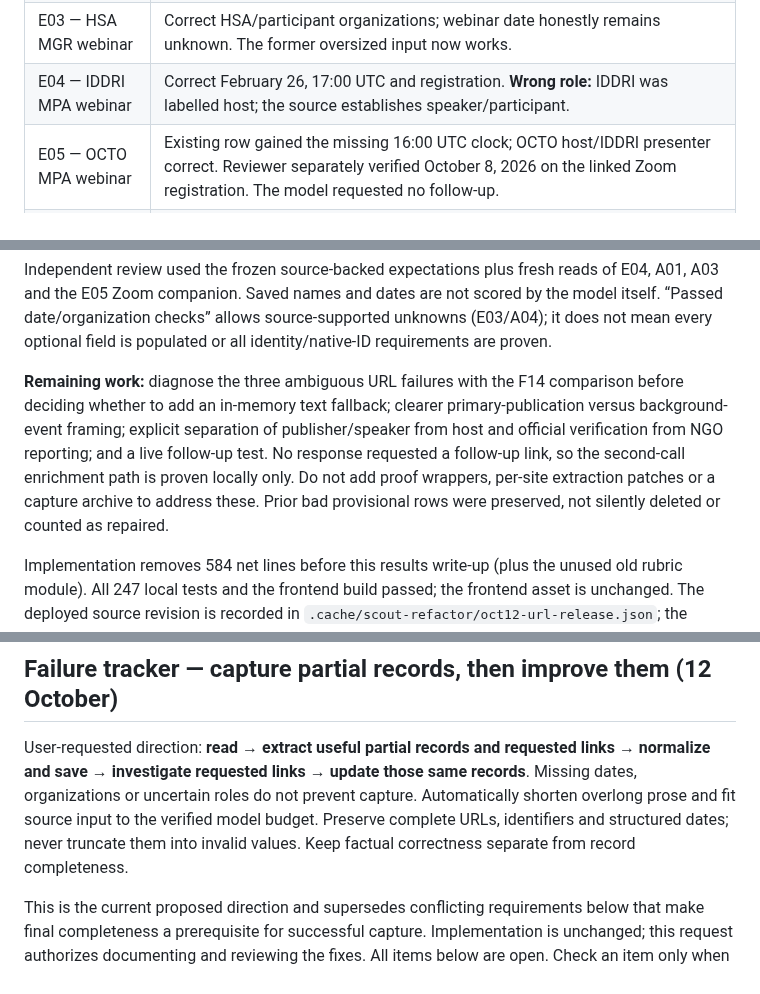
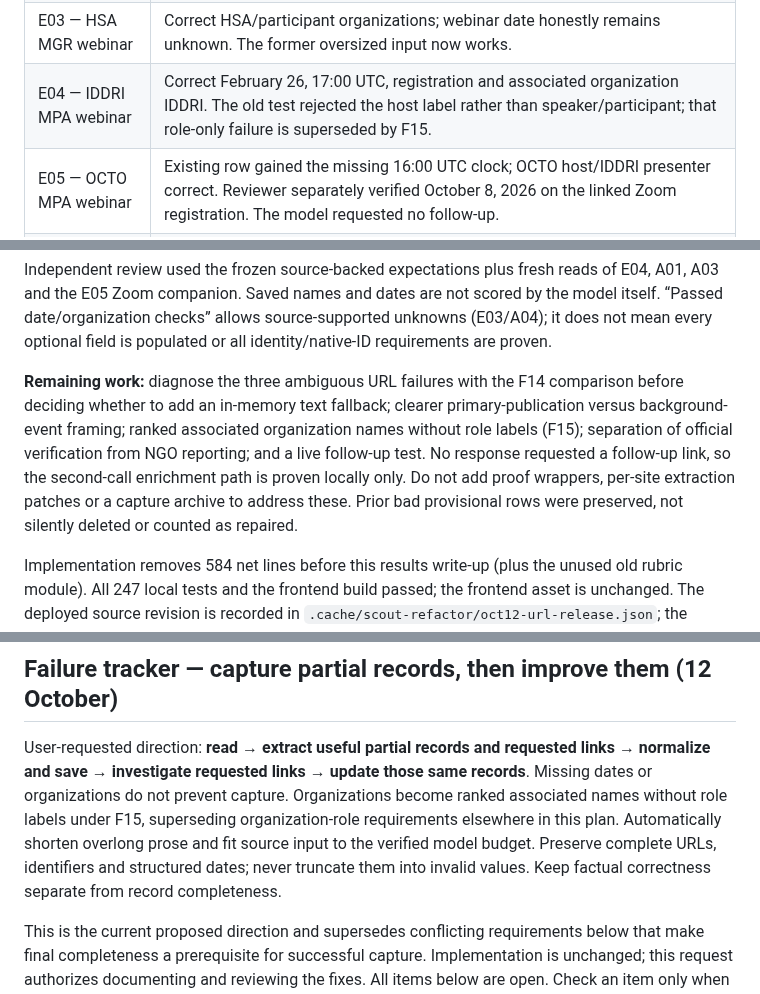
Before and after one commit to oceanagentics/scout, a Markdown page: refactor-consumption.md, 3 parts joined by grey strips. Rendered like a GitHub page.

Commit message:
Track ranked organization names without role labels

```diff
--- a/refactor-consumption.md
+++ b/refactor-consumption.md
@@ -32,7 +32,7 @@ Actual Gemini allowances were reverified: 500 generations/day, 15/minute, 250,00
 | E01 — HUB Ocean | Correct October 22 start/end times and HUB Ocean organizer; useful event saved. |
 | E02 — HSA CHM webinar | No capture; `url_unreadable` did not distinguish retrieval failure, missing metadata or the model's own unreadable answer. Diagnose under F14. |
 | E03 — HSA MGR webinar | Correct HSA/participant organizations; webinar date honestly remains unknown. The former oversized input now works. |
-| E04 — IDDRI MPA webinar | Correct February 26, 17:00 UTC and registration. **Wrong role:** IDDRI was labelled host; the source establishes speaker/participant. |
+| E04 — IDDRI MPA webinar | Correct February 26, 17:00 UTC, registration and associated organization IDDRI. The old test rejected the host label rather than speaker/participant; that role-only failure is superseded by F15. |
 | E05 — OCTO MPA webinar | Existing row gained the missing 16:00 UTC clock; OCTO host/IDDRI presenter correct. Reviewer separately verified October 8, 2026 on the linked Zoom registration. The model requested no follow-up. |
 | E09 — CBD session | No capture; ambiguous `url_unreadable` requires F14 diagnosis. Existing duplicate and organization lookup remain unresolved; identity repair is not demonstrated. |
 | A01 — HSA recap | Correct October 2 publication, HSA publisher and reported 101 ratifications. **Relevance gap:** it asserted officially verified ratifications/High using the NGO article alone. |
@@ -44,7 +44,7 @@ Actual Gemini allowances were reverified: 500 generations/day, 15/minute, 250,00
 
 Independent review used the frozen source-backed expectations plus fresh reads of E04, A01, A03 and the E05 Zoom companion. Saved names and dates are not scored by the model itself. “Passed date/organization checks” allows source-supported unknowns (E03/A04); it does not mean every optional field is populated or all identity/native-ID requirements are proven.
 
-**Remaining work:** diagnose the three ambiguous URL failures with the F14 comparison before deciding whether to add an in-memory text fallback; clearer primary-publication versus background-event framing; explicit separation of publisher/speaker from host and official verification from NGO reporting; and a live follow-up test. No response requested a follow-up link, so the second-call enrichment path is proven locally only. Do not add proof wrappers, per-site extraction patches or a capture archive to address these. Prior bad provisional rows were preserved, not silently deleted or counted as repaired.
+**Remaining work:** diagnose the three ambiguous URL failures with the F14 comparison before deciding whether to add an in-memory text fallback; clearer primary-publication versus background-event framing; ranked associated organization names without role labels (F15); separation of official verification from NGO reporting; and a live follow-up test. No response requested a follow-up link, so the second-call enrichment path is proven locally only. Do not add proof wrappers, per-site extraction patches or a capture archive to address these. Prior bad provisional rows were preserved, not silently deleted or counted as repaired.
 
 Implementation removes 584 net lines before this results write-up (plus the unused old rubric module). All 247 local tests and the frontend build passed; the frontend asset is unchanged. The deployed source revision is recorded in `.cache/scout-refactor/oct12-url-release.json`; the baseline remains `oct12-evaluation-results.json`, and the new evidence is `oct12-url-evaluation-results.json`, `oct12-url-review.json`, and `oct12-url-unchanged-check.json`. The immutable manifest remains `oct12-evaluation-manifest.json`.
 
@@ -66,7 +66,7 @@ The current manual evaluation permits one invocation per fixed source, at most t
 
 ## Failure tracker — capture partial records, then improve them (12 October)
 
-User-requested direction: **read → extract useful partial records and requested links → normalize and save → investigate requested links → update those same records**. Missing dates, organizations or uncertain roles do not prevent capture. Automatically shorten overlong prose and fit source input to the verified model budget. Preserve complete URLs, identifiers and structured dates; never truncate them into invalid values. Keep factual correctness separate from record completeness.
+User-requested direction: **read → extract useful partial records and requested links → normalize and save → investigate requested links → update those same records**. Missing dates or organizations do not prevent capture. Organizations become ranked associated names without role labels under F15, superseding organization-role requirements elsewhere in this plan. Automatically shorten overlong prose and fit source input to the verified model budget. Preserve complete URLs, identifiers and structured dates; never truncate them into invalid values. Keep factual correctness separate from record completeness.
 
 This is the current proposed direction and supersedes conflicting requirements below that make final completeness a prerequisite for successful capture. Implementation is unchanged; this request authorizes documenting and reviewing the fixes. All items below are open. Check an item only when its acceptance result has been demonstrated, and record the relevant commit and concise test result here. Partial capture alone does not resolve factual mistakes or duplicate creation.
 
```
Also changed, not shown: other parts of refactor-consumption.md (+3 -1 lines).
